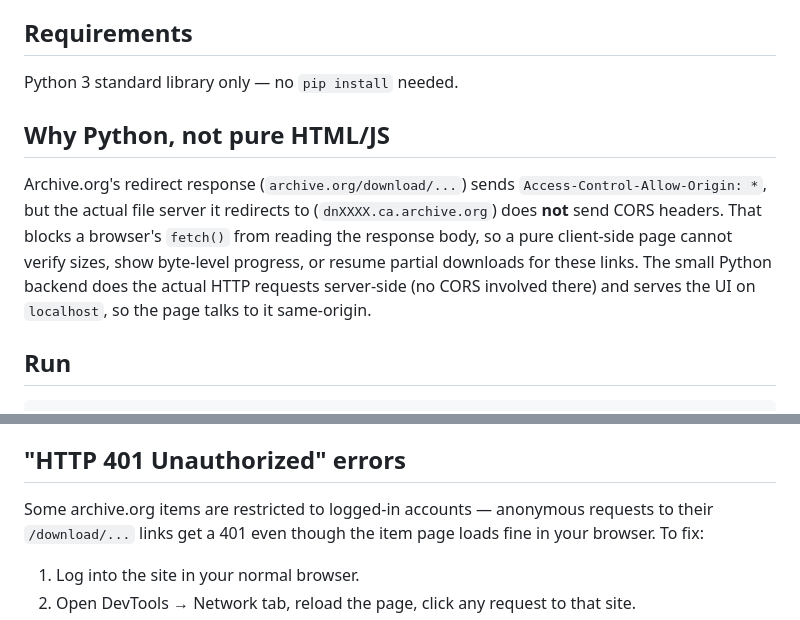
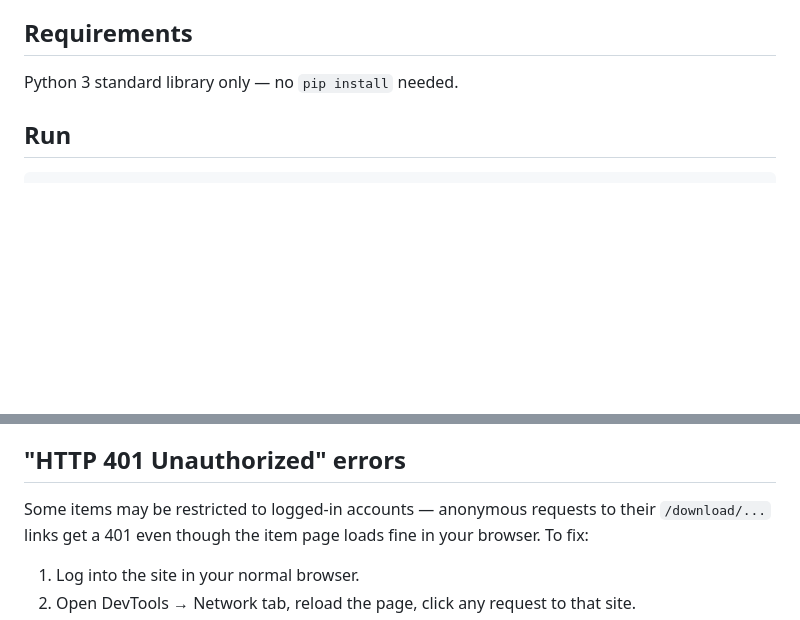
Before and after one commit to ShyninKane/bulk-link-downloader, a Markdown page: README.md, 2 parts joined by grey strips. Drawn GitHub-style; blank space fills up the shorter version.

Commit message:
Trim README: drop CORS rationale section, generalize 401 wording

````diff
--- a/README.md
+++ b/README.md
@@ -18,17 +18,6 @@ collection), with a virtualized table so the UI stays responsive at that scale.
 
 Python 3 standard library only — no `pip install` needed.
 
-## Why Python, not pure HTML/JS
-
-Archive.org's redirect response (`archive.org/download/...`) sends
-`Access-Control-Allow-Origin: *`, but the actual file server it redirects to
-(`dnXXXX.ca.archive.org`) does **not** send CORS headers. That blocks a
-browser's `fetch()` from reading the response body, so a pure client-side page
-cannot verify sizes, show byte-level progress, or resume partial downloads for
-these links. The small Python backend does the actual HTTP requests
-server-side (no CORS involved there) and serves the UI on `localhost`, so the
-page talks to it same-origin.
-
 ## Run
 
 ```
@@ -48,7 +37,7 @@ This opens `http://127.0.0.1:8765/` in your browser automatically.
 
 ## "HTTP 401 Unauthorized" errors
 
-Some archive.org items are restricted to logged-in accounts — anonymous
+Some items may be restricted to logged-in accounts — anonymous
 requests to their `/download/...` links get a 401 even though the item page
 loads fine in your browser. To fix:
 
````
